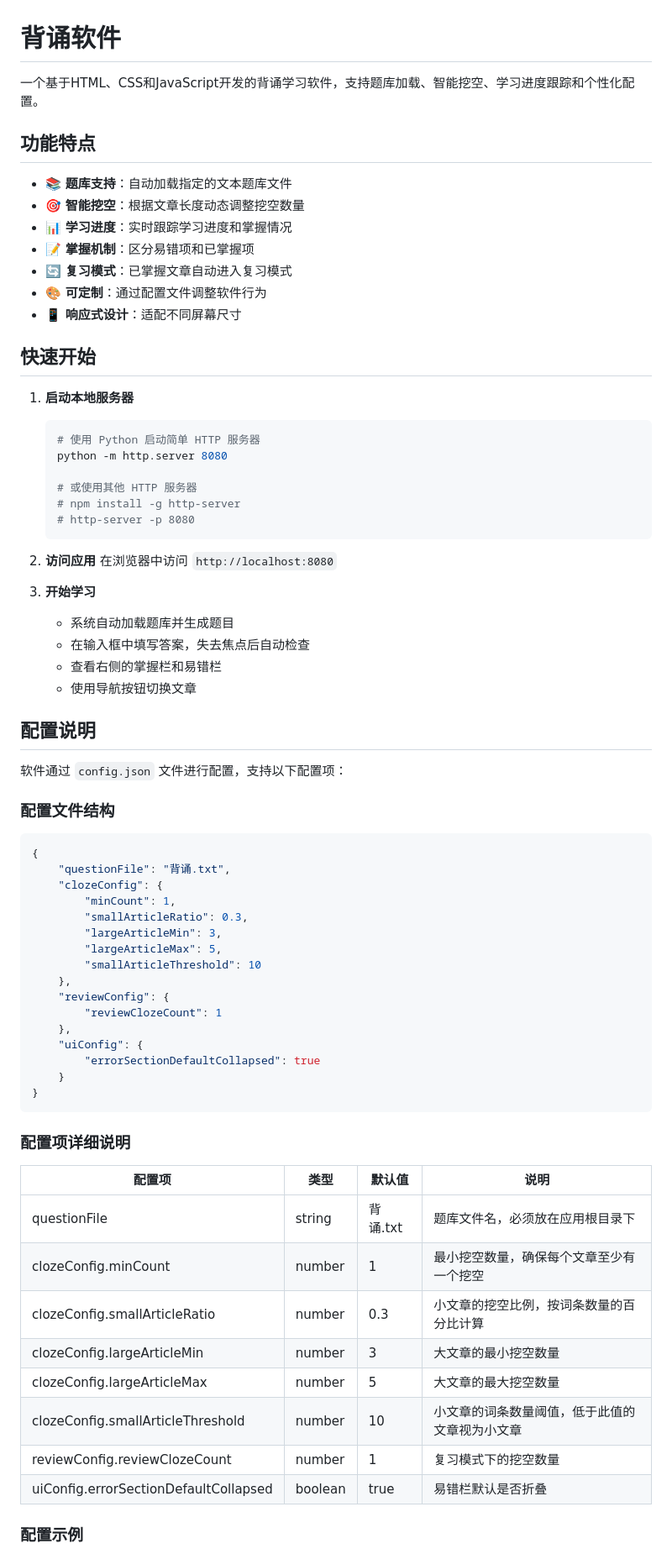
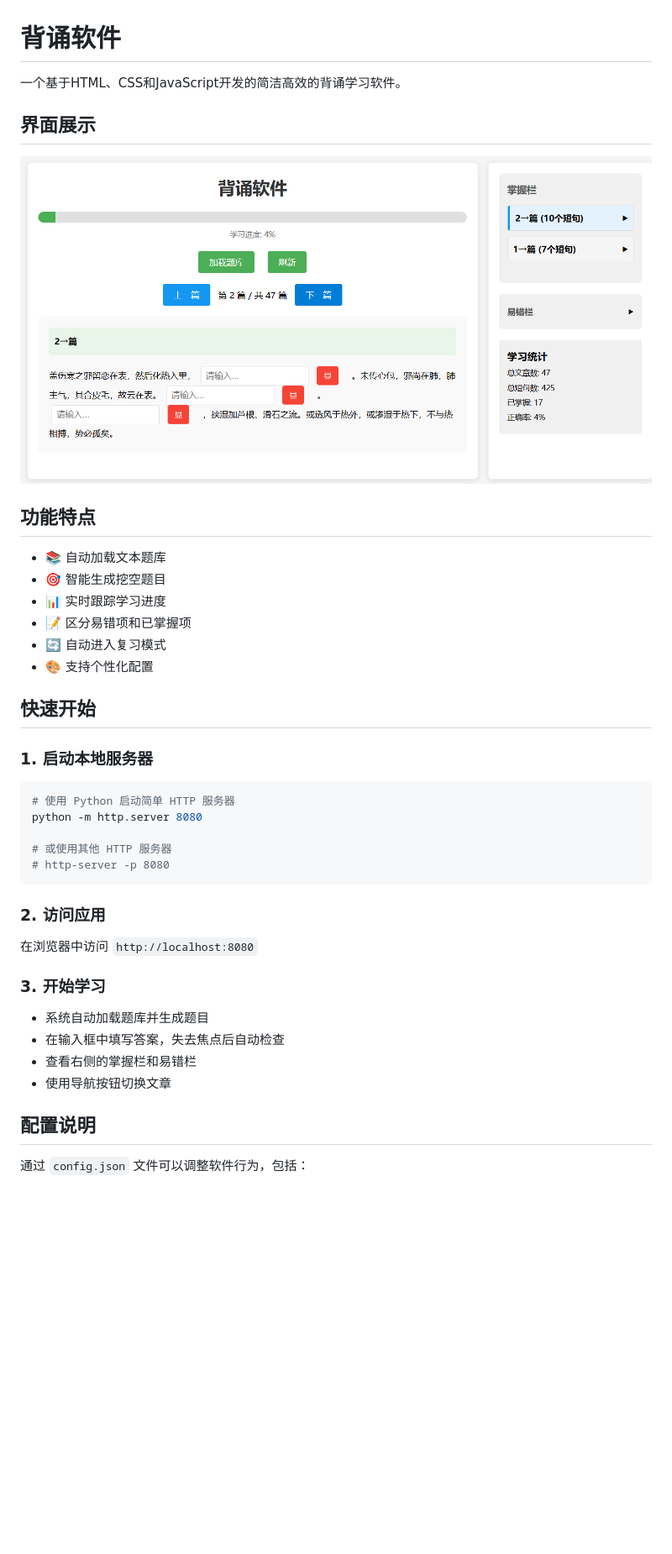
Before and after one commit to SlimeSB/Interactive-Recite-Assistant, a Markdown page: README.md, the part around the change printed below. Shown: that part at 84% size. GitHub-like rendering; pictures changed too: git-img/img-md-1.png (added); blank space fills up the shorter version.

````diff
--- a/README.md
+++ b/README.md
@@ -1,75 +1,44 @@
 # 背诵软件
 
-一个基于HTML、CSS和JavaScript开发的背诵学习软件，支持题库加载、智能挖空、学习进度跟踪和个性化配置。
+一个基于HTML、CSS和JavaScript开发的简洁高效的背诵学习软件。
+
+## 界面展示
+
+![背诵软件界面](git-img/img-md-1.png)
 
 ## 功能特点
 
-- 📚 **题库支持**：自动加载指定的文本题库文件
-- 🎯 **智能挖空**：根据文章长度动态调整挖空数量
-- 📊 **学习进度**：实时跟踪学习进度和掌握情况
-- 📝 **掌握机制**：区分易错项和已掌握项
-- 🔄 **复习模式**：已掌握文章自动进入复习模式
-- 🎨 **可定制**：通过配置文件调整软件行为
-- 📱 **响应式设计**：适配不同屏幕尺寸
+- 📚 自动加载文本题库
+- 🎯 智能生成挖空题目
+- 📊 实时跟踪学习进度
+- 📝 区分易错项和已掌握项
+- 🔄 自动进入复习模式
+- 🎨 支持个性化配置
 
 ## 快速开始
 
-1. **启动本地服务器**
-   ```bash
-   # 使用 Python 启动简单 HTTP 服务器
-   python -m http.server 8080
+### 1. 启动本地服务器
 
-   # 或使用其他 HTTP 服务器
-   # npm install -g http-server
-   # http-server -p 8080
-   ```
+```bash
+# 使用 Python 启动简单 HTTP 服务器
+python -m http.server 8080
 
-2. **访问应用**
-   在浏览器中访问 `http://localhost:8080`
+# 或使用其他 HTTP 服务器
+# http-server -p 8080
+```
 
-3. **开始学习**
-   - 系统自动加载题库并生成题目
-   - 在输入框中填写答案，失去焦点后自动检查
-   - 查看右侧的掌握栏和易错栏
-   - 使用导航按钮切换文章
+### 2. 访问应用
+
+在浏览器中访问 `http://localhost:8080`
+
+### 3. 开始学习
+
+- 系统自动加载题库并生成题目
+- 在输入框中填写答案，失去焦点后自动检查
+- 查看右侧的掌握栏和易错栏
+- 使用导航按钮切换文章
 
 ## 配置说明
 
-软件通过 `config.json` 文件进行配置，支持以下配置项：
+通过 `config.json` 文件可以调整软件行为，包括：
 
-### 配置文件结构
-
-```json
-{
-    "questionFile": "背诵.txt",
-    "clozeConfig": {
-        "minCount": 1,
-        "smallArticleRatio": 0.3,
-        "largeArticleMin": 3,
-        "largeArticleMax": 5,
-        "smallArticleThreshold": 10
-    },
-    "reviewConfig": {
-        "reviewClozeCount": 1
-    },
-    "uiConfig": {
-        "errorSectionDefaultCollapsed": true
-    }
-}
-```
-
-### 配置项详细说明
-
-| 配置项 | 类型 | 默认值 | 说明 |
-|--------|------|--------|------|
-| questionFile | string | 背诵.txt | 题库文件名，必须放在应用根目录下 |
-| clozeConfig.minCount | number | 1 | 最小挖空数量，确保每个文章至少有一个挖空 |
-| clozeConfig.smallArticleRatio | number | 0.3 | 小文章的挖空比例，按词条数量的百分比计算 |
-| clozeConfig.largeArticleMin | number | 3 | 大文章的最小挖空数量 |
-| clozeConfig.largeArticleMax | number | 5 | 大文章的最大挖空数量 |
-| clozeConfig.smallArticleThreshold | number | 10 | 小文章的词条数量阈值，低于此值的文章视为小文章 |
-| reviewConfig.reviewClozeCount | number | 1 | 复习模式下的挖空数量 |
-| uiConfig.errorSectionDefaultCollapsed | boolean | true | 易错栏默认是否折叠 |
-
-### 配置示例
-
````
Also changed, not shown: other parts of README.md (+9 -118 lines), 1 other file.
